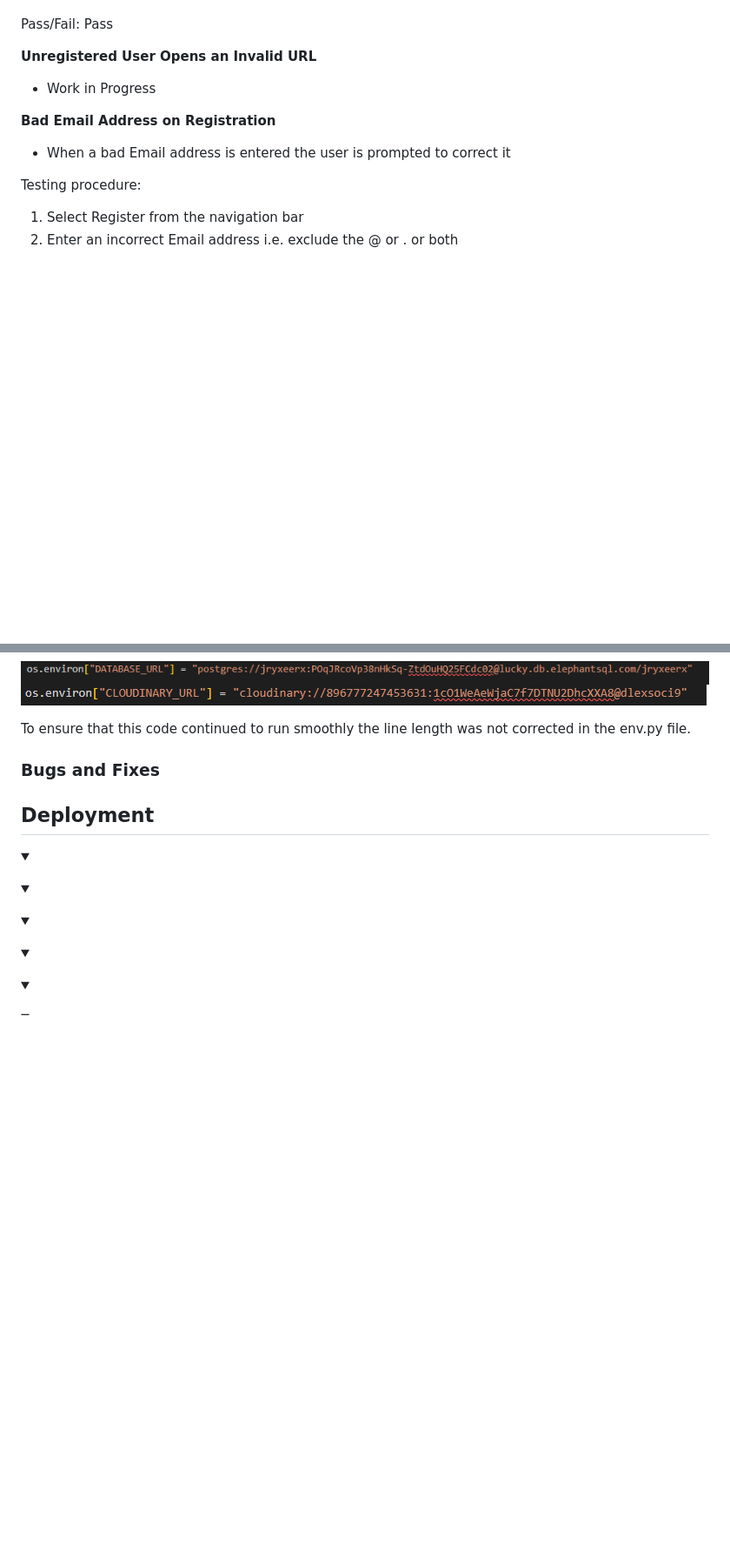
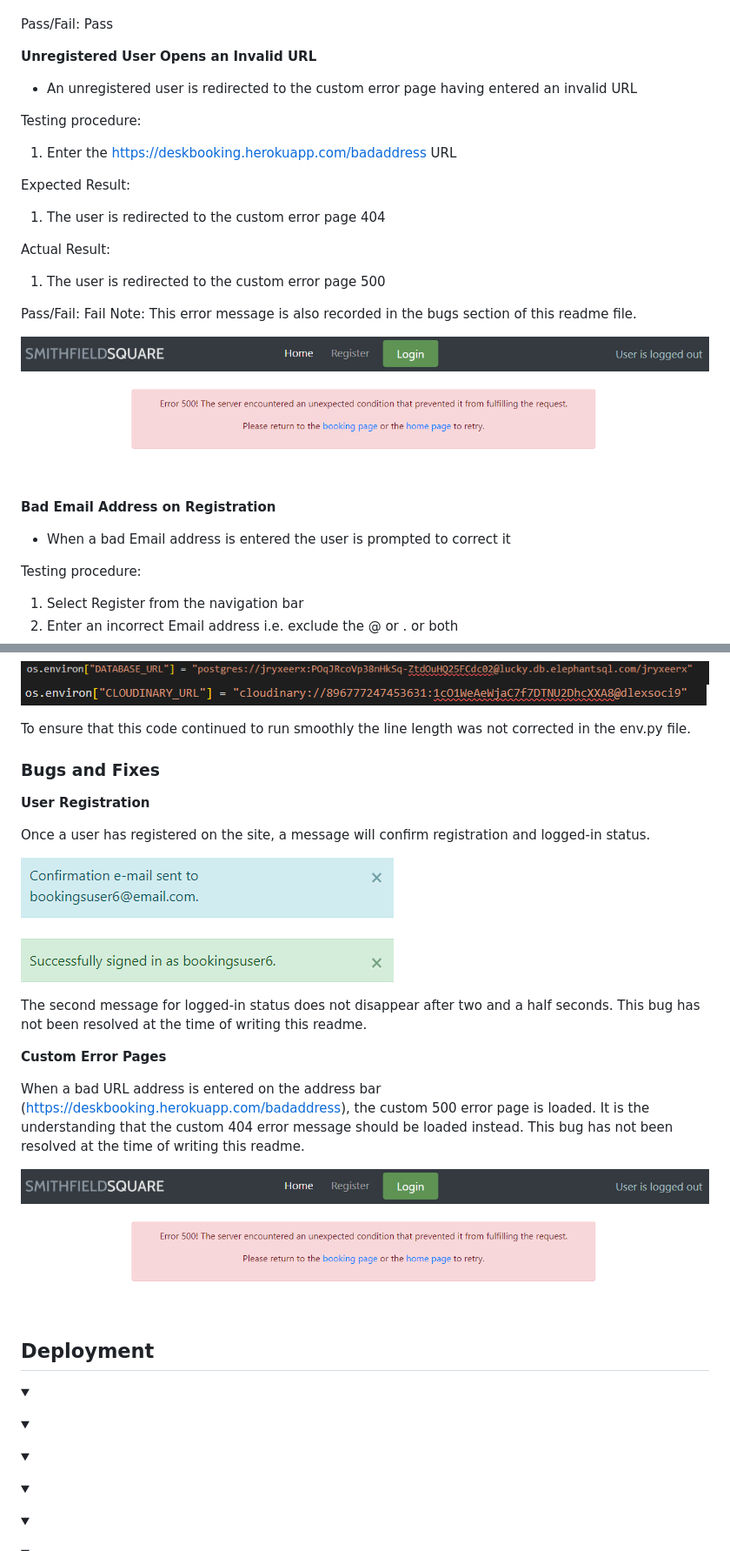
Before and after one commit to teresabowe/booking-system, a Markdown page: README.md, 2 parts joined by grey strips. Shown: that part at 87% size. Rendered like a GitHub page; pictures changed too: documentation/screenshots/error-bad-address.png (added); folded sections open; blank space fills up the shorter version.

Commit message:
docs: update readme with bug notes

```diff
--- a/README.md
+++ b/README.md
@@ -786,7 +786,23 @@ Pass/Fail: Pass
 
 **Unregistered User Opens an Invalid URL**
 
-- Work in Progress
+- An unregistered user is redirected to the custom error page having entered an invalid URL
+
+Testing procedure:
+1. Enter the https://deskbooking.herokuapp.com/badaddress URL
+
+Expected Result:
+
+1. The user is redirected to the custom error page 404
+
+Actual Result:
+
+1. The user is redirected to the custom error page 500
+
+Pass/Fail: Fail
+Note: This error message is also recorded in the bugs section of this readme file.
+
+![Bad URL Address](/documentation/screenshots/error-bad-address.png)
 
 **Bad Email Address on Registration**
 
@@ -935,8 +951,21 @@ To ensure that this code continued to run smoothly the line length was not corre
 
 </details>
 
+### Bugs and Fixes
 
-### Bugs and Fixes
+**User Registration**
+
+Once a user has registered on the site, a message will confirm registration and logged-in status.
+
+![User Registration Confirmation](/documentation/screenshots/user-registration-confirmation.png)
+
+The second message for logged-in status does not disappear after two and a half seconds.  This bug has not been resolved at the time of writing this readme.
+
+**Custom Error Pages**
+
+When a bad URL address is entered on the address bar (https://deskbooking.herokuapp.com/badaddress), the custom 500 error page is loaded.  It is the understanding that the custom 404 error message should be loaded instead.  This bug has not been resolved at the time of writing this readme.
+
+![Bad URL Address](/documentation/screenshots/error-bad-address.png)
 
 ## Deployment
 
```
